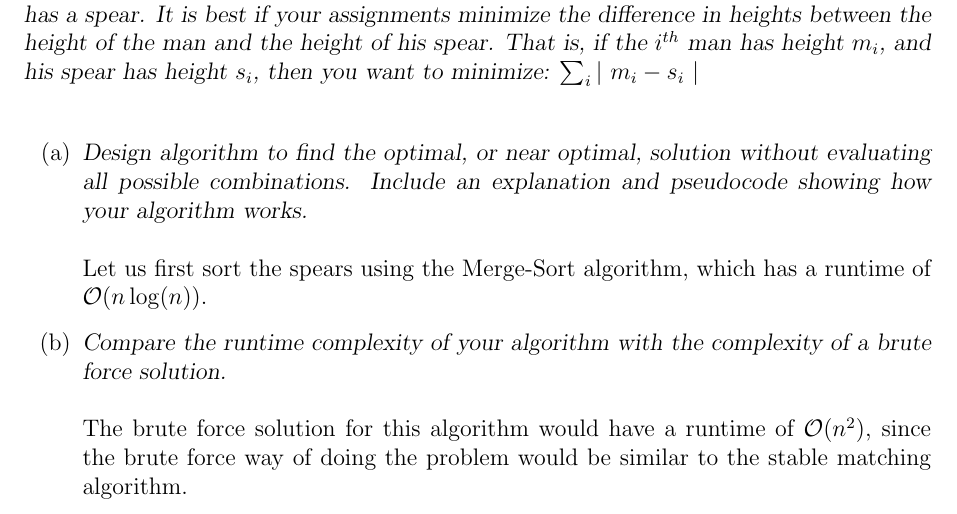
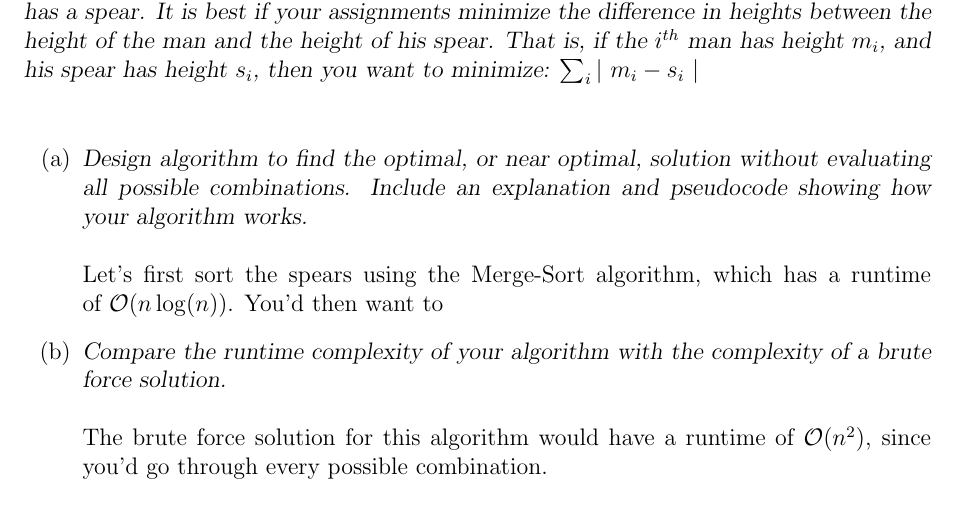
Before and after one commit to jletey/Letey_CSCI3104_Final, a LaTeX document (Letey_John_Final.tex): part of page 4 of 6, cut so that both start at the same text. Compiled offline with pdfLaTeX.

Commit message:
Updated Letey_John_Final

```diff
--- a/Letey_John_Final.tex
+++ b/Letey_John_Final.tex
@@ -238,10 +238,10 @@ you may ask her/him between $b_p$ and $t_p$ issues.}\\ \\
 \begin{enumerate}
 % ----------------------------  PART 3A  -----------------------------------
 \item[(a)]\textsl{Design algorithm to find the optimal, or near optimal, solution without evaluating all possible combinations. Include an explanation and pseudocode showing how your algorithm works.}\\ \\
-Let us first sort the spears using the Merge-Sort algorithm, which has a runtime of $\mathcal{O}(n\log(n))$.
+Let's first sort the spears using the Merge-Sort algorithm, which has a runtime of $\mathcal{O}(n\log(n))$. You'd then want to
 % ----------------------------  PART 3B  -----------------------------------
 \item[(b)]\textsl{Compare the runtime complexity of your algorithm with the complexity of a brute force solution.}\\ \\
-The brute force solution for this algorithm would have a runtime of $\mathcal{O}(n^2)$, since the brute force way of doing the problem would be similar to the stable matching algorithm.
+The brute force solution for this algorithm would have a runtime of $\mathcal{O}(n^2)$, since you'd go through every possible combination.
 \end{enumerate}
 % ====================================
 
```
Also changed, not shown: Letey_John_Final.pdf.
